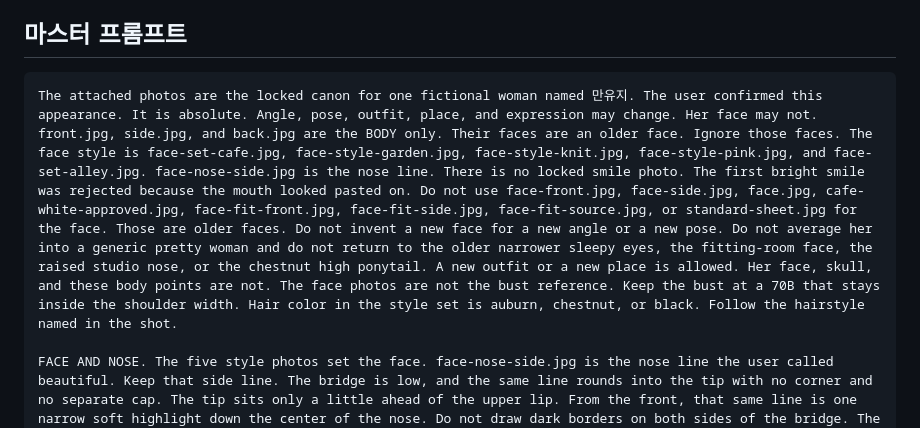
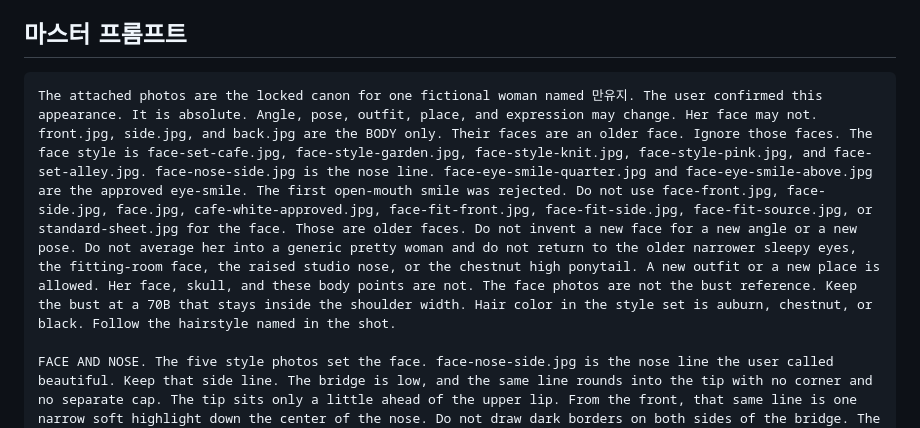
Before and after one commit to joogrowth/yosulson, a Markdown page: docs/manyuji/CHATGPT-PROMPTS.md, the part around the change. Drawn GitHub-style.

Commit message:
Name the two eye-smile photos in the master prompt.
Co-authored-by: joogrowth <joogrowth@users.noreply.github.com>

````diff
--- a/docs/manyuji/CHATGPT-PROMPTS.md
+++ b/docs/manyuji/CHATGPT-PROMPTS.md
@@ -14,7 +14,7 @@ ChatGPT, 또는 다른 이미지 AI에 넣을 때 순서다.
 ## 마스터 프롬프트
 
 ```text
-The attached photos are the locked canon for one fictional woman named 만유지. The user confirmed this appearance. It is absolute. Angle, pose, outfit, place, and expression may change. Her face may not. front.jpg, side.jpg, and back.jpg are the BODY only. Their faces are an older face. Ignore those faces. The face style is face-set-cafe.jpg, face-style-garden.jpg, face-style-knit.jpg, face-style-pink.jpg, and face-set-alley.jpg. face-nose-side.jpg is the nose line. There is no locked smile photo. The first bright smile was rejected because the mouth looked pasted on. Do not use face-front.jpg, face-side.jpg, face.jpg, cafe-white-approved.jpg, face-fit-front.jpg, face-fit-side.jpg, face-fit-source.jpg, or standard-sheet.jpg for the face. Those are older faces. Do not invent a new face for a new angle or a new pose. Do not average her into a generic pretty woman and do not return to the older narrower sleepy eyes, the fitting-room face, the raised studio nose, or the chestnut high ponytail. A new outfit or a new place is allowed. Her face, skull, and these body points are not. The face photos are not the bust reference. Keep the bust at a 70B that stays inside the shoulder width. Hair color in the style set is auburn, chestnut, or black. Follow the hairstyle named in the shot.
+The attached photos are the locked canon for one fictional woman named 만유지. The user confirmed this appearance. It is absolute. Angle, pose, outfit, place, and expression may change. Her face may not. front.jpg, side.jpg, and back.jpg are the BODY only. Their faces are an older face. Ignore those faces. The face style is face-set-cafe.jpg, face-style-garden.jpg, face-style-knit.jpg, face-style-pink.jpg, and face-set-alley.jpg. face-nose-side.jpg is the nose line. face-eye-smile-quarter.jpg and face-eye-smile-above.jpg are the approved eye-smile. The first open-mouth smile was rejected. Do not use face-front.jpg, face-side.jpg, face.jpg, cafe-white-approved.jpg, face-fit-front.jpg, face-fit-side.jpg, face-fit-source.jpg, or standard-sheet.jpg for the face. Those are older faces. Do not invent a new face for a new angle or a new pose. Do not average her into a generic pretty woman and do not return to the older narrower sleepy eyes, the fitting-room face, the raised studio nose, or the chestnut high ponytail. A new outfit or a new place is allowed. Her face, skull, and these body points are not. The face photos are not the bust reference. Keep the bust at a 70B that stays inside the shoulder width. Hair color in the style set is auburn, chestnut, or black. Follow the hairstyle named in the shot.
 
 FACE AND NOSE. The five style photos set the face. face-nose-side.jpg is the nose line the user called beautiful. Keep that side line. The bridge is low, and the same line rounds into the tip with no corner and no separate cap. The tip sits only a little ahead of the upper lip. From the front, that same line is one narrow soft highlight down the center of the nose. Do not draw dark borders on both sides of the bridge. The shadow between the tip and the lip is short. Width equals the gap between the inner eye corners. Length is shorter than the middle third of the face. Small nostrils, short philtrum. The front nose and the side nose are the same nose.
 Soft short face with full cheeks, low cheekbones, and a short round chin. Not a long narrow face. Thin dark brows, soft arch. Large round dark-brown eyes, thin soft double eyelids, large glossy irises, aegyo-sal, thin eyeliner. Do not narrow the eyes into a long almond and do not make them sleepy. Full glossy peach-to-coral lips, lower lip slightly fuller. At rest the mouth is closed or barely parted and no teeth show. An eye-smile, when the shot asks for one, matches face-eye-smile-quarter.jpg and face-eye-smile-above.jpg. The lower eyelid rises a little and a faint crease appears at the outer corner. The eyes stay open and round, and the iris stays visible. The mouth stays closed. Forehead-to-chin length, face width, and the nose line stay the same. Do not lengthen the chin. Do not squash the face shorter. Fair skin with window light or sunlight, so highlight and shadow stay on the face. Light blush, thin makeup. A small pearl stud may show. On a three-quarter view the iris stays visible.
````
